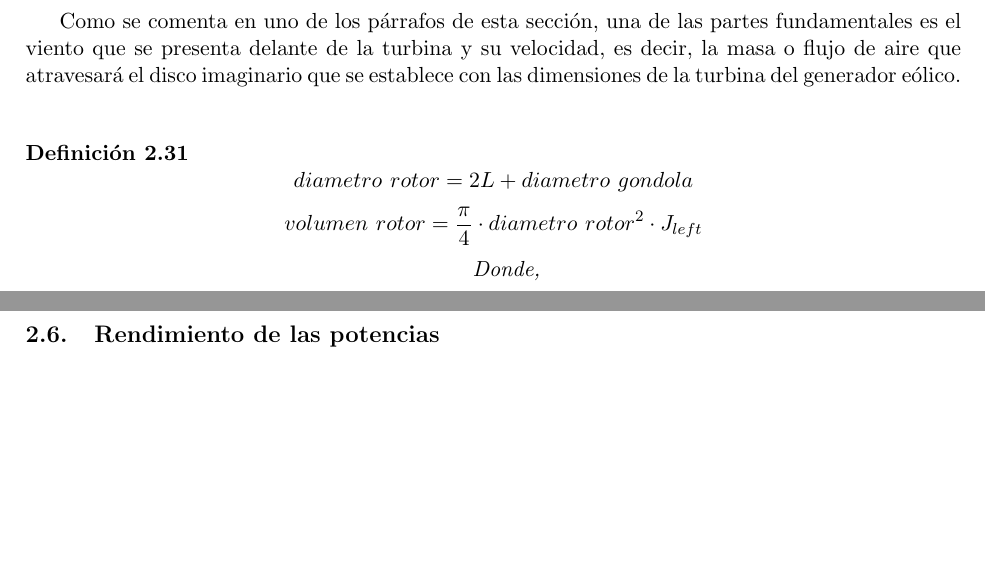
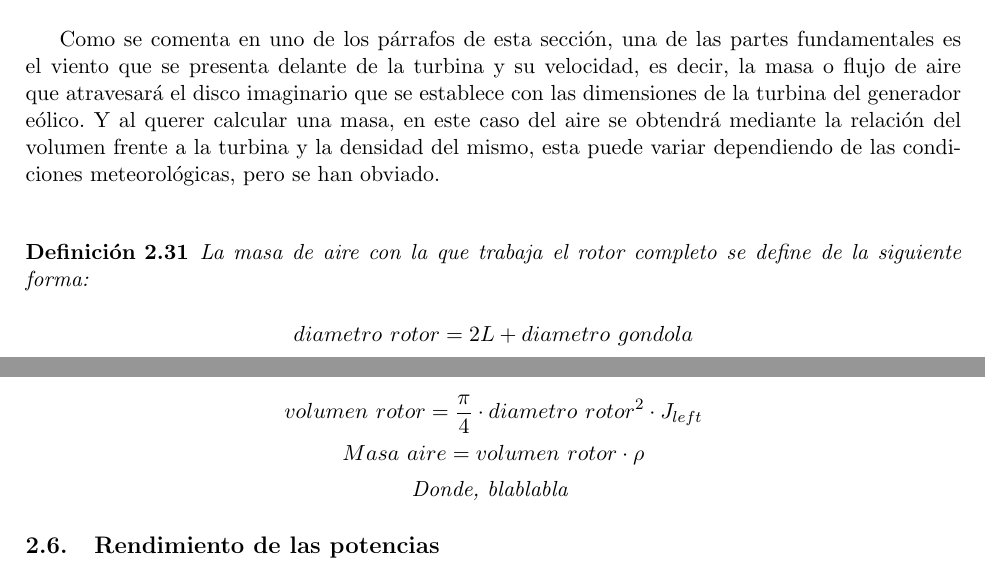
Before and after one commit to josfer98/TFG_turbinas_eolicas, a LaTeX document (main.tex, which reads secciones/seccion1.tex): two parts of pages 20 and 21 of 23, joined at a grey line, cut so that both start at the same text, the shorter picture padded with empty space. Compiled offline with pdfLaTeX.

Commit message:
otro arreglo

```diff
--- a/secciones/seccion1.tex
+++ b/secciones/seccion1.tex
@@ -648,17 +648,19 @@ Pero de algún modo lo que se pretende con las turbinas es que sus velocidades s
 
 Ahora que se tienen los conocimientos básicos sobre la velocidad angular y lo necesario para obtenerla, se puede pasar a la definición de los términos que se van a usar para su cálculo.\\
 
-Como se comenta en uno de los párrafos de esta sección, una de las partes fundamentales es el viento que se presenta delante de la turbina y su velocidad, es decir, la masa o flujo de aire que atravesará el disco imaginario que se establece con las dimensiones de la turbina del generador eólico.\\
+Como se comenta en uno de los párrafos de esta sección, una de las partes fundamentales es el viento que se presenta delante de la turbina y su velocidad, es decir, la masa o flujo de aire que atravesará el disco imaginario que se establece con las dimensiones de la turbina del generador eólico. Y al querer calcular una masa, en este caso del aire se obtendrá mediante la relación del volumen frente a la turbina y la densidad del mismo, esta puede variar dependiendo de las condiciones meteorológicas, pero se han obviado.\\
 
     \begin{definicion}
+    La masa de aire con la que trabaja el rotor completo se define de la siguiente forma:
 
     $$ diametro \text{ } rotor = 2L + diametro \text{ } gondola $$
     $$ volumen \text{ } rotor = \dfrac{\pi}{4} \cdot diametro \text{ } rotor^2 \cdot J_{left} $$
-
-    Donde,
+    $$ Masa \text{ } aire = volumen \text{ } rotor \cdot \rho $$
+    Donde, blablabla
     \centering
     \label{def:masa_aire}
     \end{definicion}
+
 
 
  \subsection{Rendimiento de las potencias}
```
